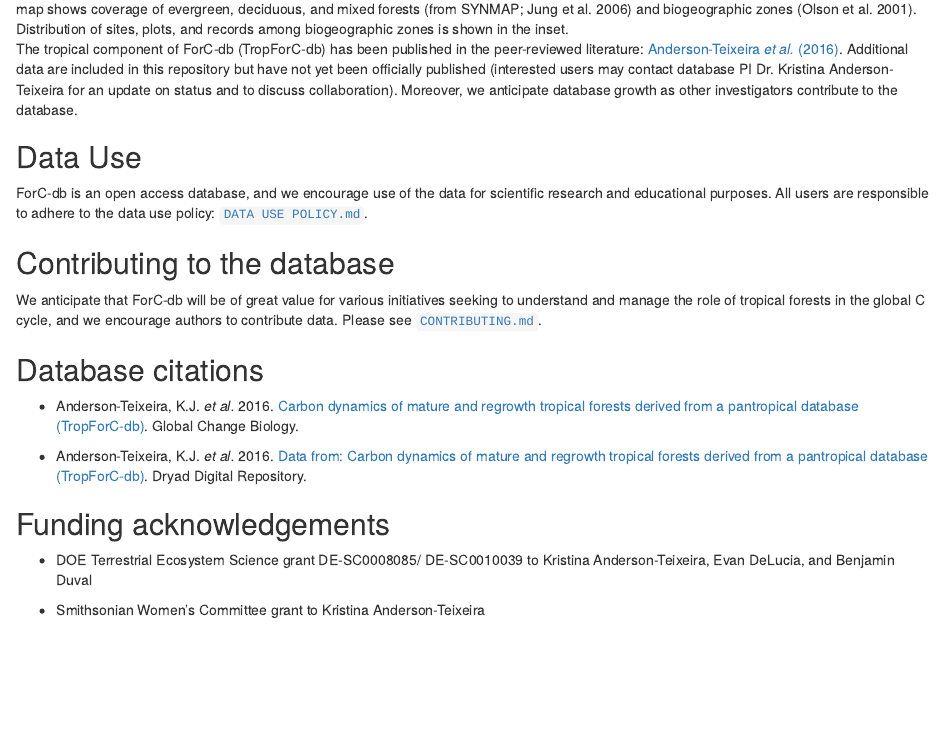
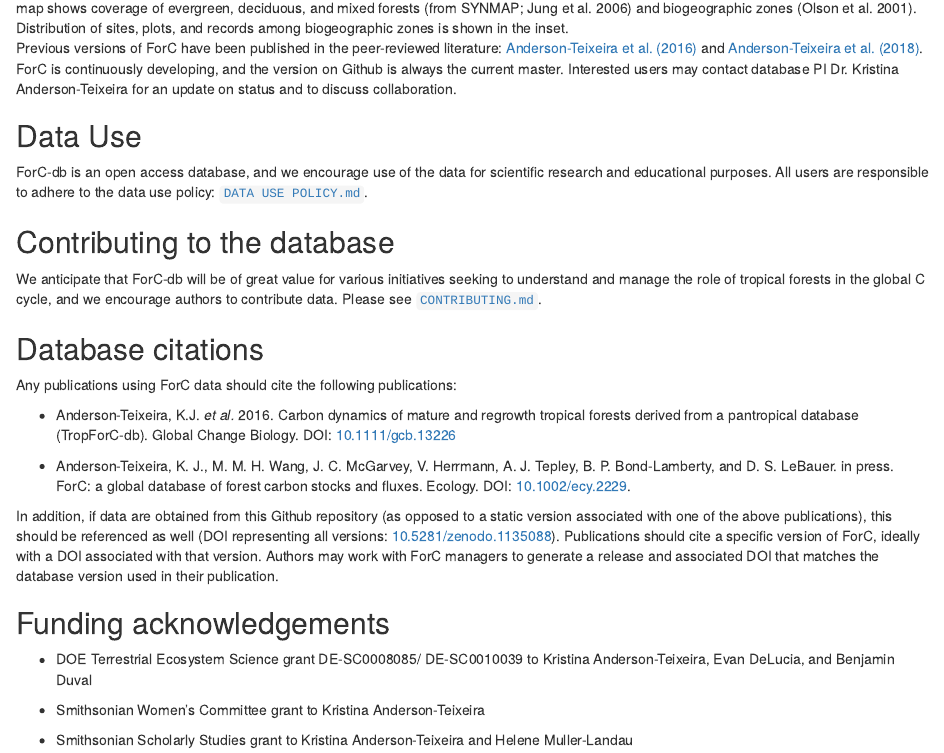
Before and after one commit to forc-db/forc-db.github.io, an R Markdown document (index.Rmd): the page in a window 1100 px wide, from 320 px down before the commit and from 340 px down after it, so that both start at the same text. Rendered offline with R 4.5, knitr and Pandoc, with nearby package versions.

Commit message:
Update index.Rmd

```diff
--- a/index.Rmd
+++ b/index.Rmd
@@ -16,7 +16,7 @@
 
 
 
-The tropical component of ForC-db (TropForC-db) has been published in the peer-reviewed literature: [Anderson-Teixeira *et al.* (2016)](http://dx.doi.org/10.1111/gcb.13226). Additional data are included in this repository but have not yet been officially published (interested users may contact database PI Dr. Kristina Anderson-Teixeira for an update on status and to discuss collaboration). Moreover, we anticipate database growth as other investigators contribute to the database.
+Previous versions of ForC have been published in the peer-reviewed literature: [Anderson-Teixeira et al. (2016)](http://onlinelibrary.wiley.com/doi/10.1111/gcb.13226/abstract) and [Anderson-Teixeira et al. (2018)](https://esajournals.onlinelibrary.wiley.com/doi/10.1002/ecy.2229). ForC is continuously developing, and the version on Github is always the current master. Interested users may contact database PI Dr. Kristina Anderson-Teixeira for an update on status and to discuss collaboration.
 
 ## Data Use
 ForC-db is an open access database, and we encourage use of the data for scientific research and educational purposes. All users are responsible to adhere to the data use policy: [`DATA USE POLICY.md`](https://github.com/forc-db/ForC/blob/master/DATA%20USE%20POLICY.md).
@@ -27,12 +27,18 @@
 
 
 ## Database citations
-* Anderson-Teixeira, K.J. *et al.* 2016. [Carbon dynamics of mature and regrowth tropical forests derived from a pantropical database (TropForC-db)](http://dx.doi.org/10.1111/gcb.13226). Global Change Biology.
+Any publications using ForC data should cite the following publications:
 
-* Anderson-Teixeira, K.J. *et al.* 2016. [Data from: Carbon dynamics of mature and regrowth tropical forests derived from a pantropical database (TropForC-db)](http://dx.doi.org/10.5061/dryad.t516f). Dryad Digital Repository.
+* Anderson-Teixeira, K.J. *et al.* 2016. Carbon dynamics of mature and regrowth tropical forests derived from a pantropical database (TropForC-db). Global Change Biology. DOI: [10.1111/gcb.13226](http://dx.doi.org/10.1111/gcb.13226)
+
+* Anderson-Teixeira, K. J., M. M. H. Wang, J. C. McGarvey, V. Herrmann, A. J. Tepley, B. P. Bond-Lamberty, and D. S. LeBauer. in press. ForC: a global database of forest carbon stocks and fluxes. Ecology. DOI: [10.1002/ecy.2229](https://esajournals.onlinelibrary.wiley.com/doi/10.1002/ecy.2229).
+
+In addition, if data are obtained from this Github repository (as opposed to a static version associated with one of the above publications), this should be referenced as well (DOI representing all versions: [10.5281/zenodo.1135088](https://doi.org/10.5281/zenodo.1187192)). Publications should cite a specific version of ForC, ideally with a DOI associated with that version. Authors may work with ForC managers to generate a release and associated DOI that matches the database version used in their publication.
 
 
 ## Funding acknowledgements
 * DOE Terrestrial Ecosystem Science grant DE-SC0008085/ DE-SC0010039 to Kristina Anderson-Teixeira, Evan DeLucia, and Benjamin Duval
 
 * Smithsonian Women's Committee grant to Kristina Anderson-Teixeira
+
+* Smithsonian Scholarly Studies grant to Kristina Anderson-Teixeira and Helene Muller-Landau
```
Also changed, not shown: index.Rmd (2 more changed lines).
